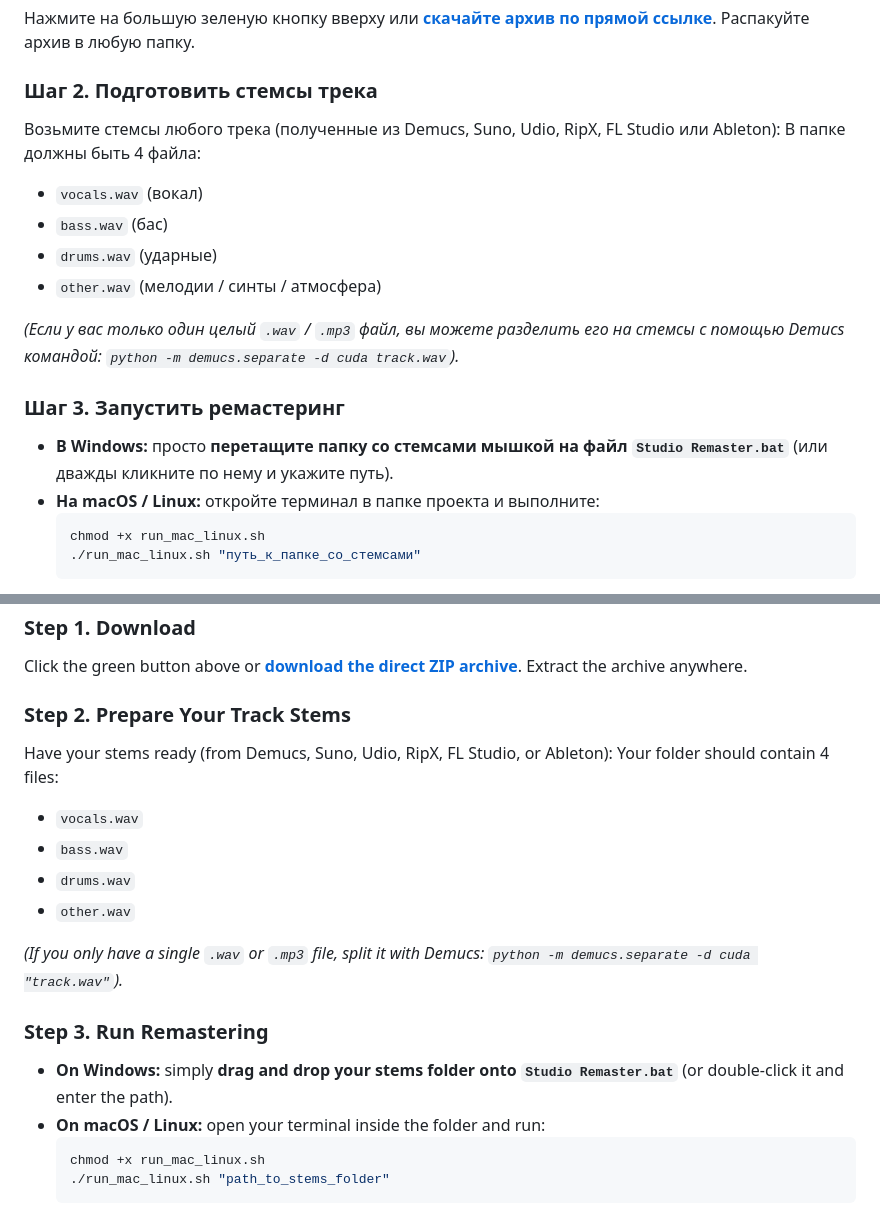
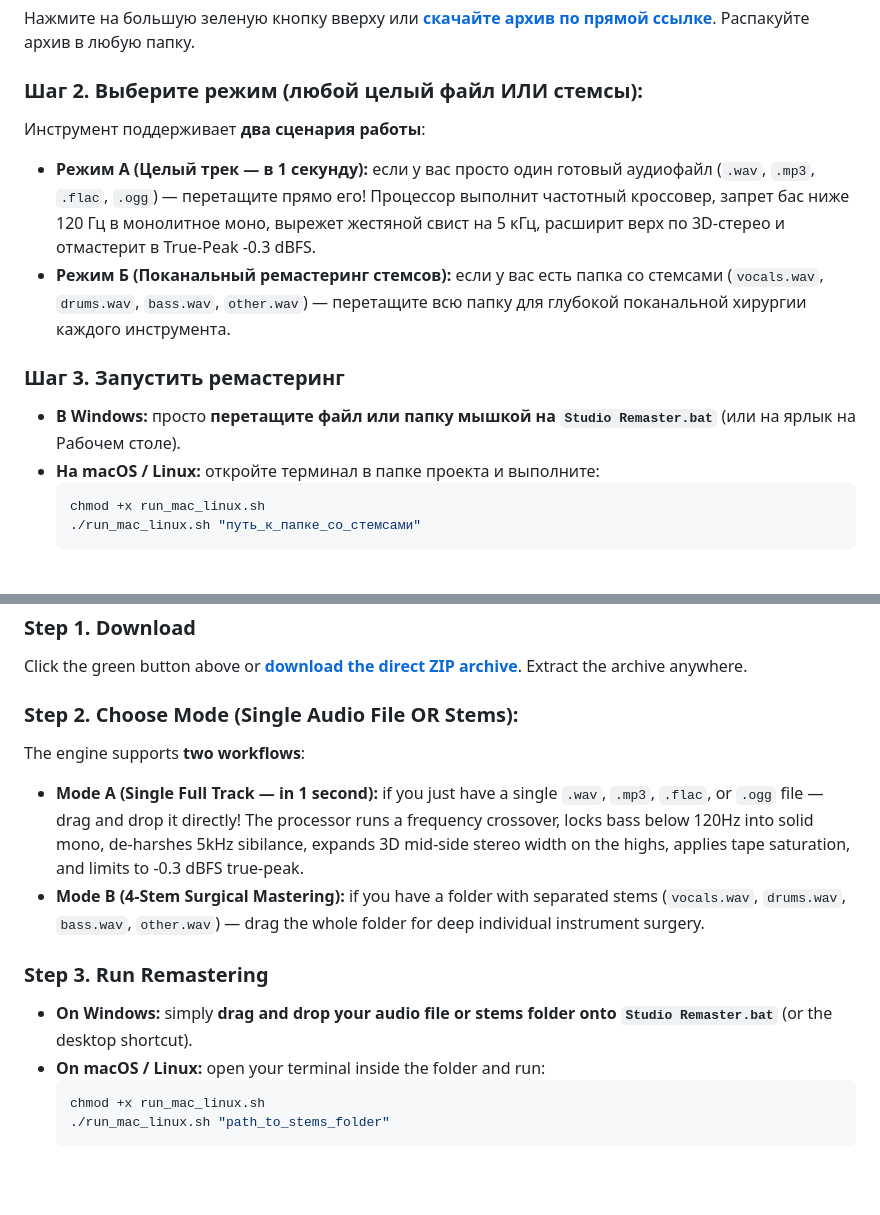
Before and after one commit to alex-gerek/PHARMAKON, a Markdown page: README.md, 2 parts joined by grey strips. GitHub-like rendering; blank space fills up the shorter version.

Commit message:
Document Single Audio File vs Stems workflows in README

````diff
--- a/README.md
+++ b/README.md
@@ -68,18 +68,13 @@
 ### Шаг 1. Скачать проект
 Нажмите на большую зеленую кнопку вверху или [**скачайте архив по прямой ссылке**](https://github.com/alex-gerek/lexgerek-studio-dsp/archive/refs/heads/master.zip). Распакуйте архив в любую папку.
 
-### Шаг 2. Подготовить стемсы трека
-Возьмите стемсы любого трека (полученные из Demucs, Suno, Udio, RipX, FL Studio или Ableton):
-В папке должны быть 4 файла:
-* `vocals.wav` (вокал)
-* `bass.wav` (бас)
-* `drums.wav` (ударные)
-* `other.wav` (мелодии / синты / атмосфера)
-
-*(Если у вас только один целый `.wav` / `.mp3` файл, вы можете разделить его на стемсы с помощью Demucs командой: `python -m demucs.separate -d cuda track.wav`).*
+### Шаг 2. Выберите режим (любой целый файл ИЛИ стемсы):
+Инструмент поддерживает **два сценария работы**:
+* **Режим А (Целый трек — в 1 секунду):** если у вас просто один готовый аудиофайл (`.wav`, `.mp3`, `.flac`, `.ogg`) — перетащите прямо его! Процессор выполнит частотный кроссовер, запрет бас ниже 120 Гц в монолитное моно, вырежет жестяной свист на 5 кГц, расширит верх по 3D-стерео и отмастерит в True-Peak -0.3 dBFS.
+* **Режим Б (Поканальный ремастеринг стемсов):** если у вас есть папка со стемсами (`vocals.wav`, `drums.wav`, `bass.wav`, `other.wav`) — перетащите всю папку для глубокой поканальной хирургии каждого инструмента.
 
 ### Шаг 3. Запустить ремастеринг
-* **В Windows:** просто **перетащите папку со стемсами мышкой на файл `Studio Remaster.bat`** (или дважды кликните по нему и укажите путь).
+* **В Windows:** просто **перетащите файл или папку мышкой на `Studio Remaster.bat`** (или на ярлык на Рабочем столе).
 * **На macOS / Linux:** откройте терминал в папке проекта и выполните:
   ```bash
   chmod +x run_mac_linux.sh
@@ -151,18 +146,13 @@ As generative neural audio tools (Suno, Udio, and AI synthesizers) entered the s
 ### Step 1. Download
 Click the green button above or [**download the direct ZIP archive**](https://github.com/alex-gerek/lexgerek-studio-dsp/archive/refs/heads/master.zip). Extract the archive anywhere.
 
-### Step 2. Prepare Your Track Stems
-Have your stems ready (from Demucs, Suno, Udio, RipX, FL Studio, or Ableton):
-Your folder should contain 4 files:
-* `vocals.wav`
-* `bass.wav`
-* `drums.wav`
-* `other.wav`
-
-*(If you only have a single `.wav` or `.mp3` file, split it with Demucs: `python -m demucs.separate -d cuda "track.wav"`).*
+### Step 2. Choose Mode (Single Audio File OR Stems):
+The engine supports **two workflows**:
+* **Mode A (Single Full Track — in 1 second):** if you just have a single `.wav`, `.mp3`, `.flac`, or `.ogg` file — drag and drop it directly! The processor runs a frequency crossover, locks bass below 120Hz into solid mono, de-harshes 5kHz sibilance, expands 3D mid-side stereo width on the highs, applies tape saturation, and limits to -0.3 dBFS true-peak.
+* **Mode B (4-Stem Surgical Mastering):** if you have a folder with separated stems (`vocals.wav`, `drums.wav`, `bass.wav`, `other.wav`) — drag the whole folder for deep individual instrument surgery.
 
 ### Step 3. Run Remastering
-* **On Windows:** simply **drag and drop your stems folder onto `Studio Remaster.bat`** (or double-click it and enter the path).
+* **On Windows:** simply **drag and drop your audio file or stems folder onto `Studio Remaster.bat`** (or the desktop shortcut).
 * **On macOS / Linux:** open your terminal inside the folder and run:
   ```bash
   chmod +x run_mac_linux.sh
````
